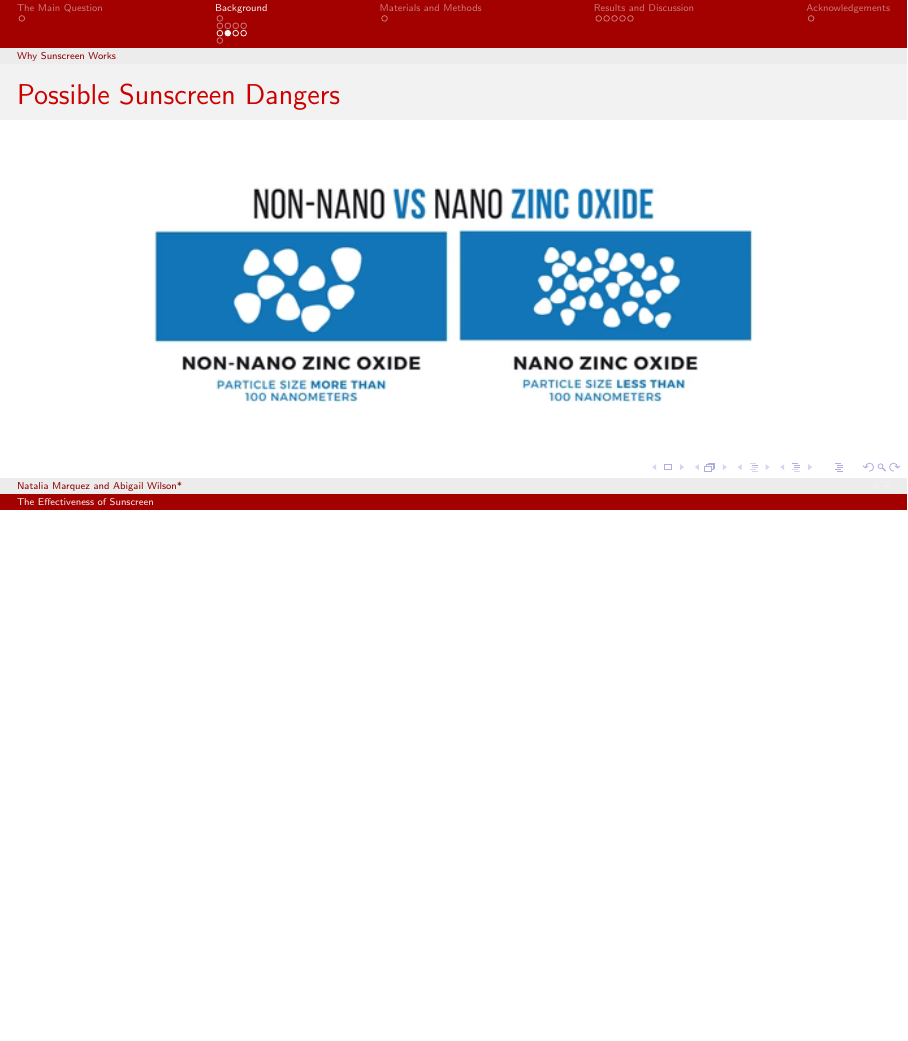
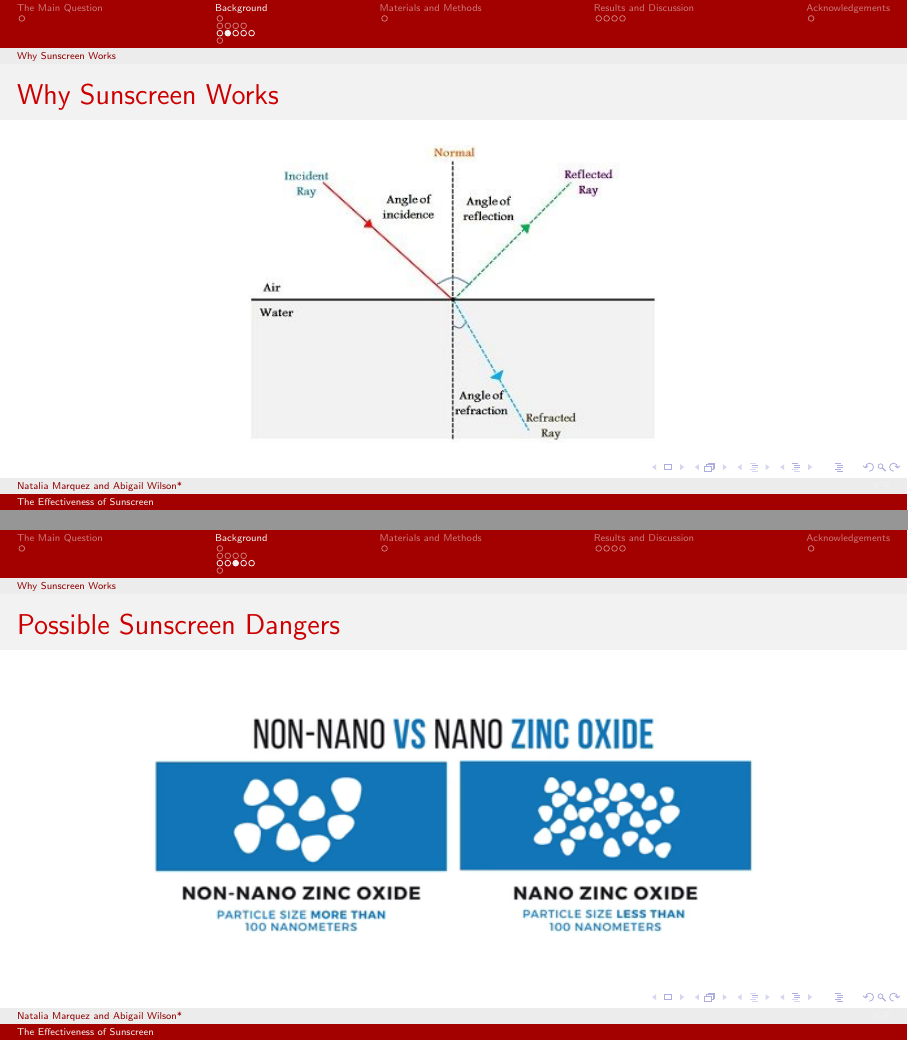
Before and after one commit to nataliamarquez51/ICR2023-Sunscreen-Project, LaTeX slides (Presentation.tex): page 9 of 19 before the commit and pages 9 and 10 of 19 after it, the two joined at a grey line, the shorter picture padded with empty space. Compiled offline with pdfLaTeX.

Commit message:
updated presentation

```diff
--- a/Presentation.tex
+++ b/Presentation.tex
@@ -78,6 +78,10 @@
   \frametitle{Why Sunscreen Works}
   \includegraphics[scale = 0.5]{Absorption.png}
 \end{frame}
+\begin{frame}\centering
+  \frametitle{Why Sunscreen Works}
+  \includegraphics[scale = 0.55]{ReflectionvsRefraction.jpg}
+\end{frame}
 \subsubsection{Possible Sunscreen Dangers}
 \begin{frame}\centering
   \frametitle{Possible Sunscreen Dangers}
```
Also changed, not shown: Presentation.tex (4 more changed lines).
